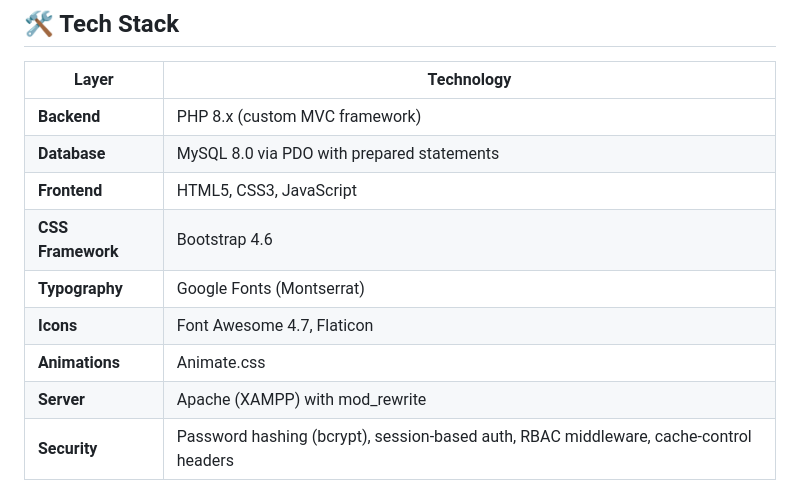
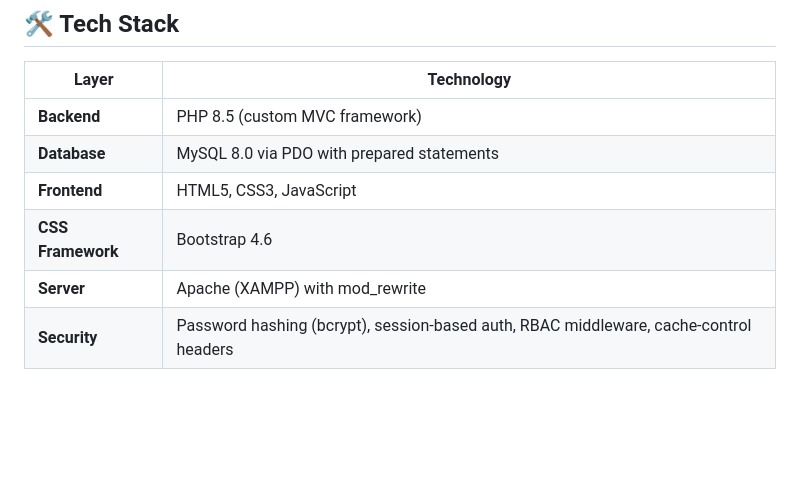
Before and after one commit to yosifsayed444/Smart-Pet-Care-System, a Markdown page: README.md, the part around one of its changes. Rendered like a GitHub page; blank space fills up the shorter version.

```diff
--- a/README.md
+++ b/README.md
@@ -118,13 +62,10 @@ URLs map to controllers and methods automatically:
 
 | Layer | Technology |
 |-------|-----------|
-| **Backend** | PHP 8.x (custom MVC framework) |
+| **Backend** | PHP 8.5 (custom MVC framework) |
 | **Database** | MySQL 8.0 via PDO with prepared statements |
 | **Frontend** | HTML5, CSS3, JavaScript |
 | **CSS Framework** | Bootstrap 4.6 |
-| **Typography** | Google Fonts (Montserrat) |
-| **Icons** | Font Awesome 4.7, Flaticon |
-| **Animations** | Animate.css |
 | **Server** | Apache (XAMPP) with mod_rewrite |
 | **Security** | Password hashing (bcrypt), session-based auth, RBAC middleware, cache-control headers |
 
```
Also changed, not shown: other parts of README.md (+2 -95 lines).
